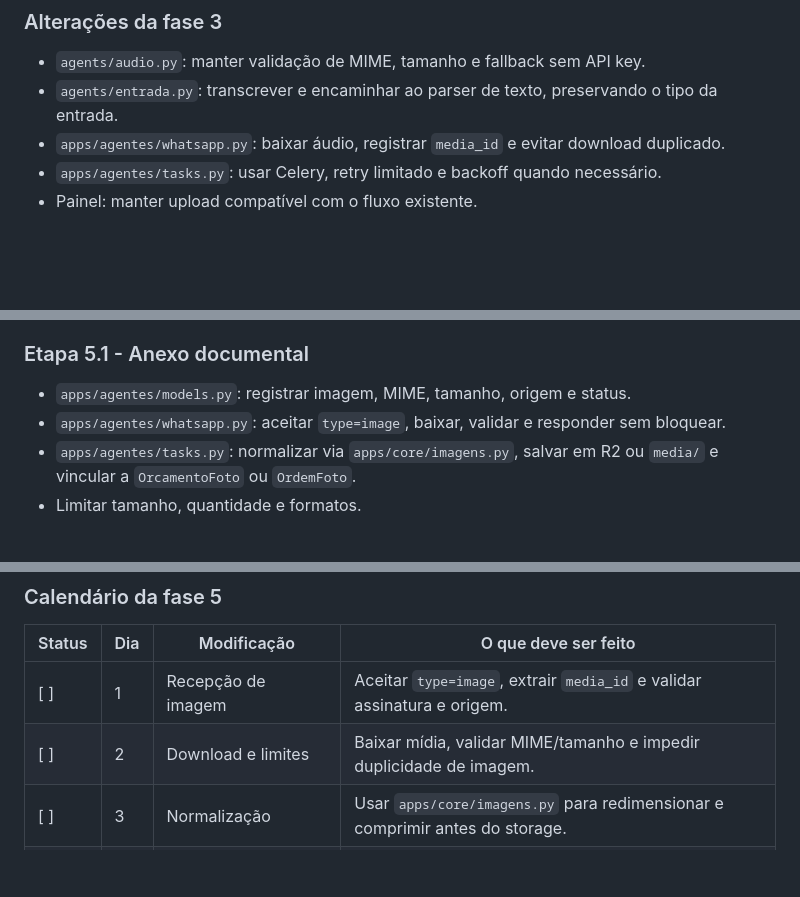
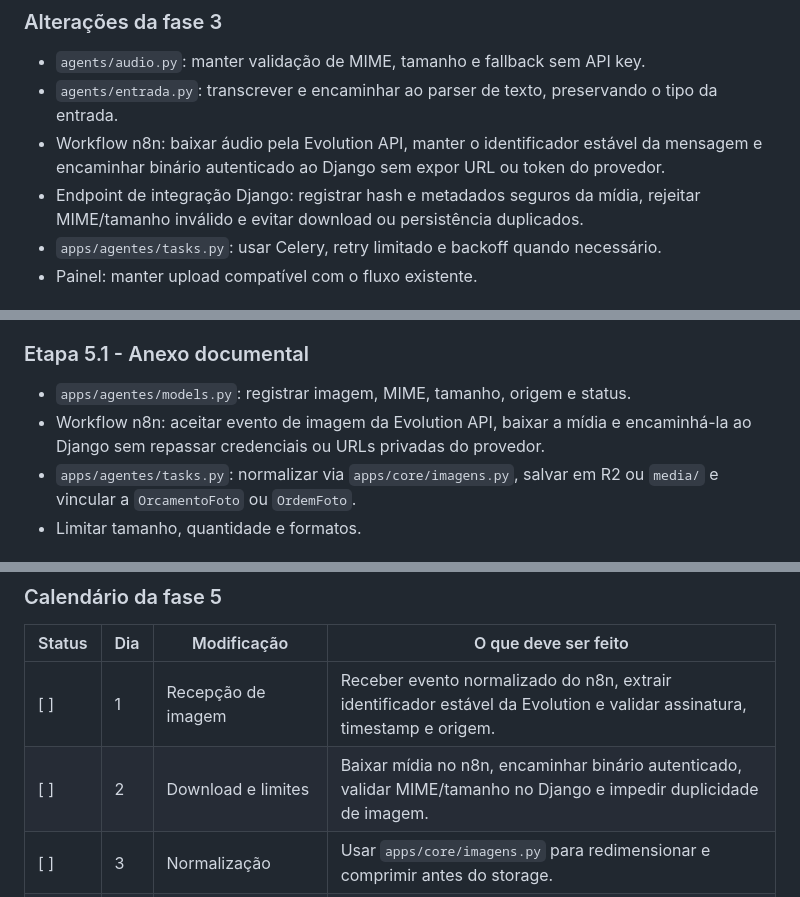
Before and after one commit to henriqueferraz/oficina-ai, a Markdown page: melhorias.md, 3 parts joined by grey strips. GitHub-like rendering; blank space fills up the shorter version.

Commit message:
docs(planejamento): adaptar midias ao n8n

```diff
--- a/melhorias.md
+++ b/melhorias.md
@@ -502,7 +502,11 @@ Reutilizar Whisper para executar o mesmo fluxo da Fase 2 por áudio.
 
 - `agents/audio.py`: manter validação de MIME, tamanho e fallback sem API key.
 - `agents/entrada.py`: transcrever e encaminhar ao parser de texto, preservando o tipo da entrada.
-- `apps/agentes/whatsapp.py`: baixar áudio, registrar `media_id` e evitar download duplicado.
+- Workflow n8n: baixar áudio pela Evolution API, manter o identificador estável
+  da mensagem e encaminhar binário autenticado ao Django sem expor URL ou token
+  do provedor.
+- Endpoint de integração Django: registrar hash e metadados seguros da mídia,
+  rejeitar MIME/tamanho inválido e evitar download ou persistência duplicados.
 - `apps/agentes/tasks.py`: usar Celery, retry limitado e backoff quando necessário.
 - Painel: manter upload compatível com o fluxo existente.
 
@@ -587,7 +591,8 @@ Aceitar fotos de veículo, placa, documento ou dano pelo WhatsApp e painel, prim
 ### Etapa 5.1 - Anexo documental
 
 - `apps/agentes/models.py`: registrar imagem, MIME, tamanho, origem e status.
-- `apps/agentes/whatsapp.py`: aceitar `type=image`, baixar, validar e responder sem bloquear.
+- Workflow n8n: aceitar evento de imagem da Evolution API, baixar a mídia e
+  encaminhá-la ao Django sem repassar credenciais ou URLs privadas do provedor.
 - `apps/agentes/tasks.py`: normalizar via `apps/core/imagens.py`, salvar em R2 ou `media/` e vincular a `OrcamentoFoto` ou `OrdemFoto`.
 - Limitar tamanho, quantidade e formatos.
 
@@ -615,8 +620,8 @@ Aceitar fotos de veículo, placa, documento ou dano pelo WhatsApp e painel, prim
 
 | Status | Dia | Modificação | O que deve ser feito |
 | --- | --- | --- | --- |
-| [ ] | 1 | Recepção de imagem | Aceitar `type=image`, extrair `media_id` e validar assinatura e origem. |
-| [ ] | 2 | Download e limites | Baixar mídia, validar MIME/tamanho e impedir duplicidade de imagem. |
+| [ ] | 1 | Recepção de imagem | Receber evento normalizado do n8n, extrair identificador estável da Evolution e validar assinatura, timestamp e origem. |
+| [ ] | 2 | Download e limites | Baixar mídia no n8n, encaminhar binário autenticado, validar MIME/tamanho no Django e impedir duplicidade de imagem. |
 | [ ] | 3 | Normalização | Usar `apps/core/imagens.py` para redimensionar e comprimir antes do storage. |
 | [ ] | 4 | Persistência | Salvar em R2 ou local e vincular ao orçamento/OS após confirmação. |
 | [ ] | 5 | Análise visual | Adicionar sugestões opcionais de placa, veículo e dano, sem gravar automaticamente. |
```
Also changed, not shown: other parts of melhorias.md (+1 -1 lines).
